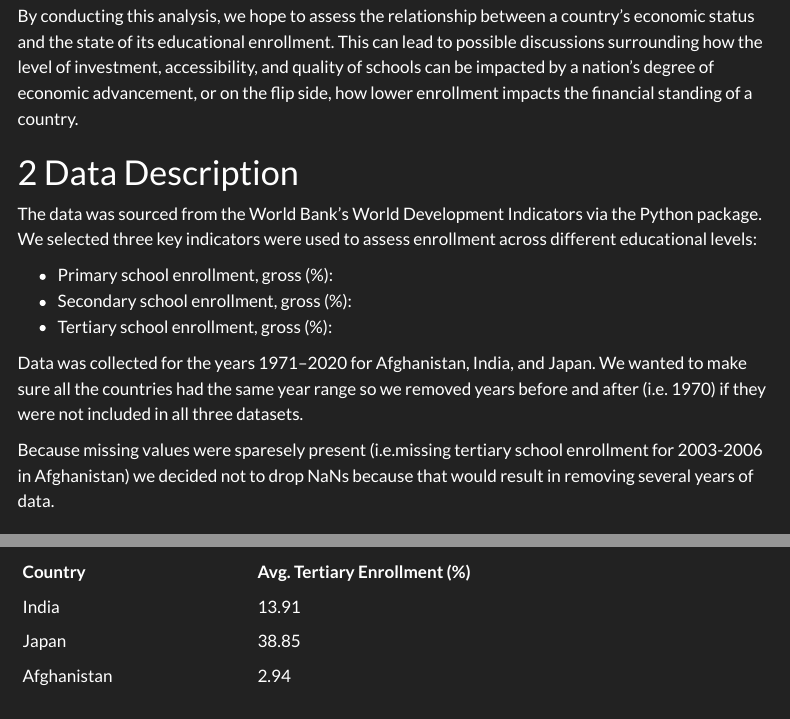
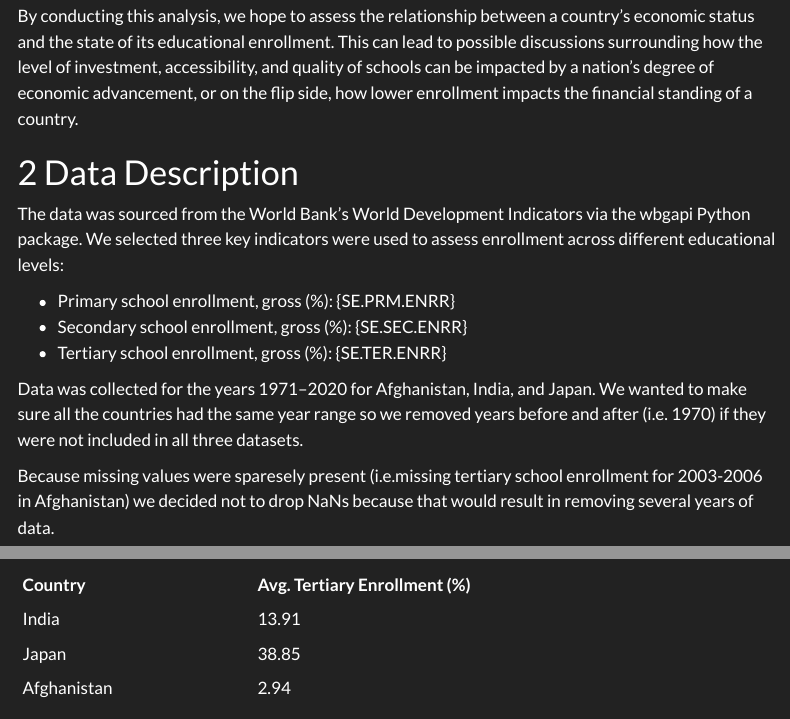
Before and after one commit to briantt12/qtm350_project, a Quarto document (Final Project 350.qmd): the page in a window 1100 px wide, from 490 px down, and a second part further down, joined at a grey line. Rendered offline with R 4.5, knitr and Pandoc in place of Quarto, with nearby package versions; a font, style sheet, LaTeX package, included part or bibliography that could not be used is replaced or left out; menus at the side of the page are left out; long lines of code are wrapped.

Commit message:
adding final HTML & qmd

```diff
--- a/Final Project 350.qmd
+++ b/Final Project 350.qmd
@@ -11,14 +11,12 @@ format:
     highlight-style: github
   pdf:
     documentclass: article
-    classoption: twocolumn
 jupyter: python3
 ---
 
 ## Report Highlights
 
 Oour report analyzes the evolution of primary, secondary, and tertiary school enrollment trends from 1990 to 2023 (this was collected in the dataset) in Afghanistan, India, and Japan, representing different stages of economic development.
-:::
 
 # Introduction
 
@@ -29,11 +27,11 @@ By conducting this analysis, we hope to assess the relationship between a countr
 
 # Data Description
 
-The data was sourced from the World Bank’s World Development Indicators via the \indicator{wbgapi} Python package. We selected three key indicators were used to assess enrollment across different educational levels:
+The data was sourced from the World Bank’s World Development Indicators via the wbgapi Python package. We selected three key indicators were used to assess enrollment across different educational levels:
 
-- Primary school enrollment, gross (%): \indicator{SE.PRM.ENRR}
-- Secondary school enrollment, gross (%): \indicator{SE.SEC.ENRR}
-- Tertiary school enrollment, gross (%): \indicator{SE.TER.ENRR}
+- Primary school enrollment, gross (%): {SE.PRM.ENRR}
+- Secondary school enrollment, gross (%): {SE.SEC.ENRR}
+- Tertiary school enrollment, gross (%): {SE.TER.ENRR}
 
 Data was collected for the years 1971–2020 for Afghanistan, India, and Japan. We wanted to make sure all the countries had the same year range so we removed years before and after (i.e. 1970) if they were not included in all three datasets.
 
```
Also changed, not shown: Final Project 350.html.
